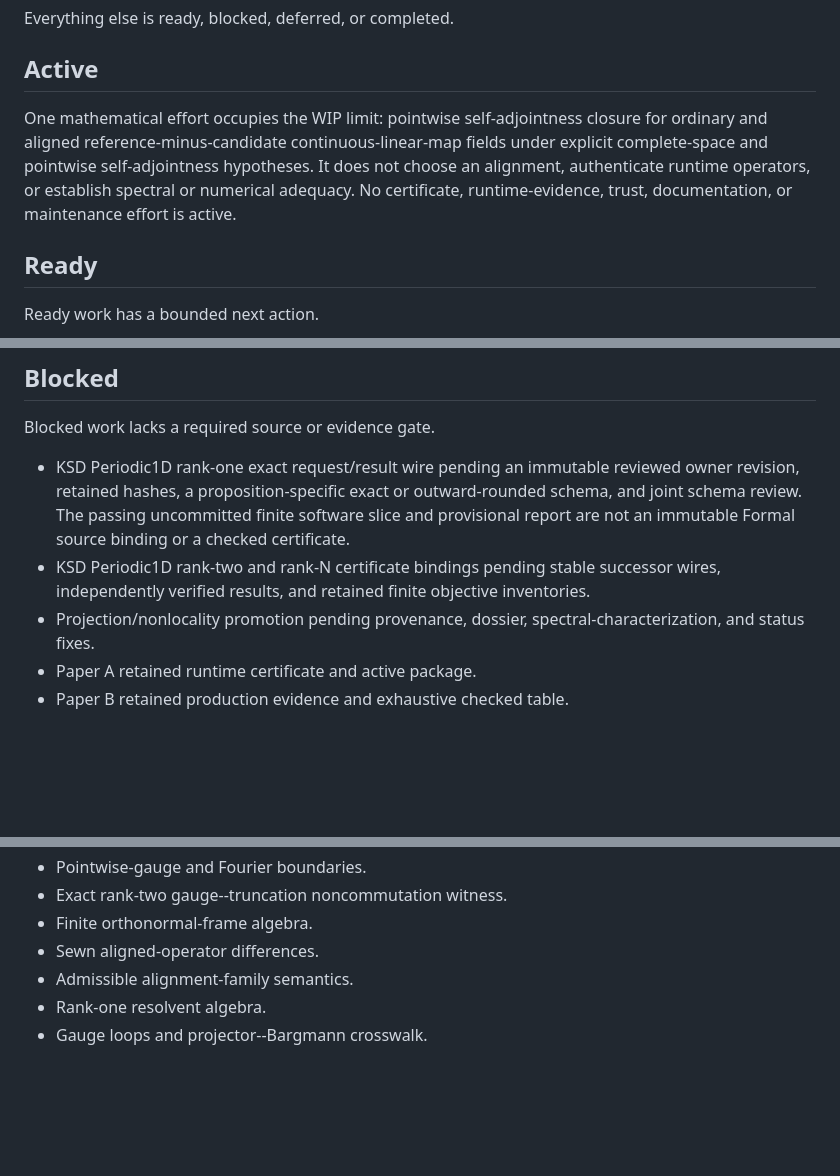
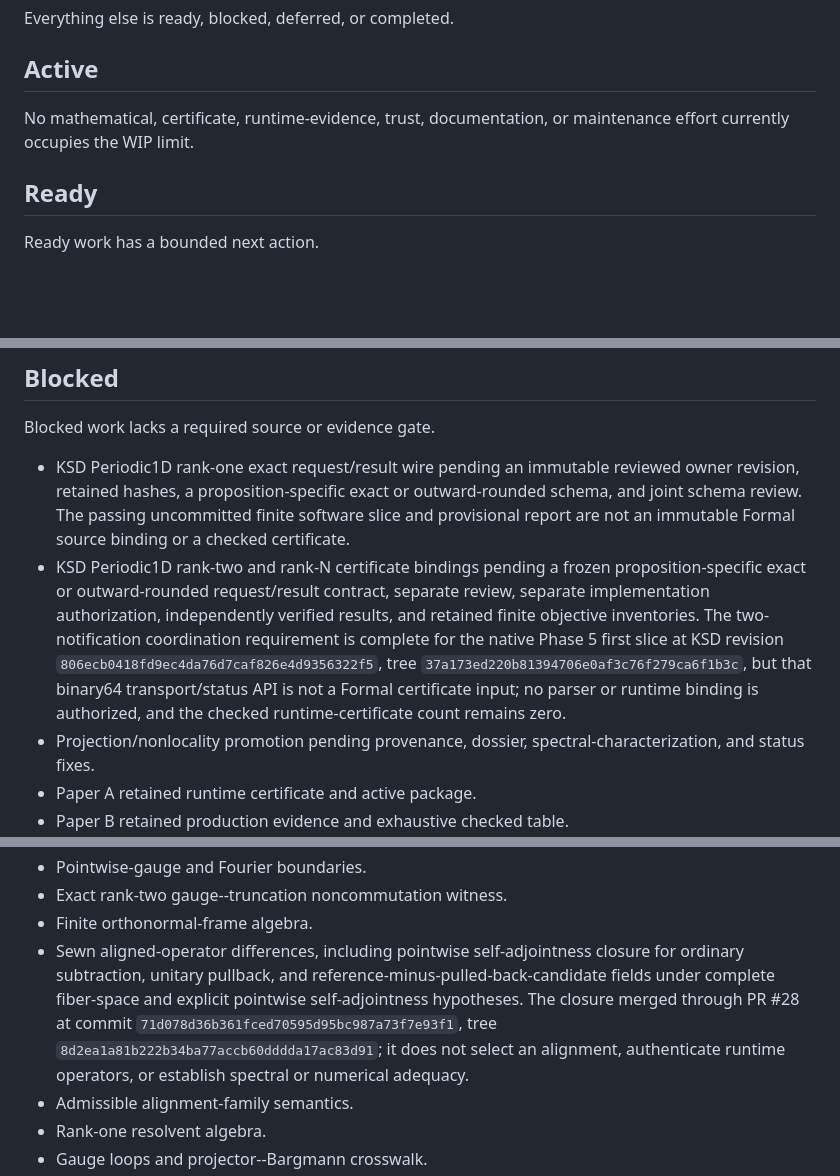
Before and after one commit to eragasa/projectkoios-formal, a Markdown page: docs/effort-portfolio.md, 3 parts joined by grey strips. Rendered like a GitHub page; blank space fills up the shorter version.

Commit message:
Close aligned-difference self-adjointness effort

```diff
--- a/docs/effort-portfolio.md
+++ b/docs/effort-portfolio.md
@@ -69,11 +69,8 @@ Everything else is ready, blocked, deferred, or completed.
 
 ## Active
 
-One mathematical effort occupies the WIP limit: pointwise self-adjointness closure for ordinary
-and aligned reference-minus-candidate continuous-linear-map fields under explicit complete-space
-and pointwise self-adjointness hypotheses. It does not choose an alignment, authenticate runtime
-operators, or establish spectral or numerical adequacy. No certificate, runtime-evidence, trust,
-documentation, or maintenance effort is active.
+No mathematical, certificate, runtime-evidence, trust, documentation, or maintenance
+effort currently occupies the WIP limit.
 
 ## Ready
 
@@ -93,8 +90,14 @@ Blocked work lacks a required source or evidence gate.
   revision, retained hashes, a proposition-specific exact or outward-rounded schema, and
   joint schema review. The passing uncommitted finite software slice and provisional
   report are not an immutable Formal source binding or a checked certificate.
-- KSD Periodic1D rank-two and rank-N certificate bindings pending stable successor wires,
-  independently verified results, and retained finite objective inventories.
+- KSD Periodic1D rank-two and rank-N certificate bindings pending a frozen proposition-specific
+  exact or outward-rounded request/result contract, separate review, separate implementation
+  authorization, independently verified results, and retained finite objective inventories. The
+  two-notification coordination requirement is complete for the native Phase 5 first slice at KSD
+  revision `806ecb0418fd9ec4da76d7caf826e4d9356322f5`, tree
+  `37a173ed220b81394706e0af3c76f279ca6f1b3c`, but that binary64 transport/status API is not a
+  Formal certificate input; no parser or runtime binding is authorized, and the checked
+  runtime-certificate count remains zero.
 - Projection/nonlocality promotion pending provenance, dossier, spectral-characterization, and status fixes.
 - Paper A retained runtime certificate and active package.
 - Paper B retained production evidence and exhaustive checked table.
@@ -128,7 +131,12 @@ These items are merged Formal content only.
 - Pointwise-gauge and Fourier boundaries.
 - Exact rank-two gauge--truncation noncommutation witness.
 - Finite orthonormal-frame algebra.
-- Sewn aligned-operator differences.
+- Sewn aligned-operator differences, including pointwise self-adjointness closure for ordinary
+  subtraction, unitary pullback, and reference-minus-pulled-back-candidate fields under complete
+  fiber-space and explicit pointwise self-adjointness hypotheses. The closure merged through PR #28
+  at commit `71d078d36b361fced70595d95bc987a73f7e93f1`, tree
+  `8d2ea1a81b222b34ba77accb60dddda17ac83d91`; it does not select an alignment, authenticate
+  runtime operators, or establish spectral or numerical adequacy.
 - Admissible alignment-family semantics.
 - Rank-one resolvent algebra.
 - Gauge loops and projector--Bargmann crosswalk.
```
Also changed, not shown: other parts of docs/effort-portfolio.md (+2 -2 lines).
